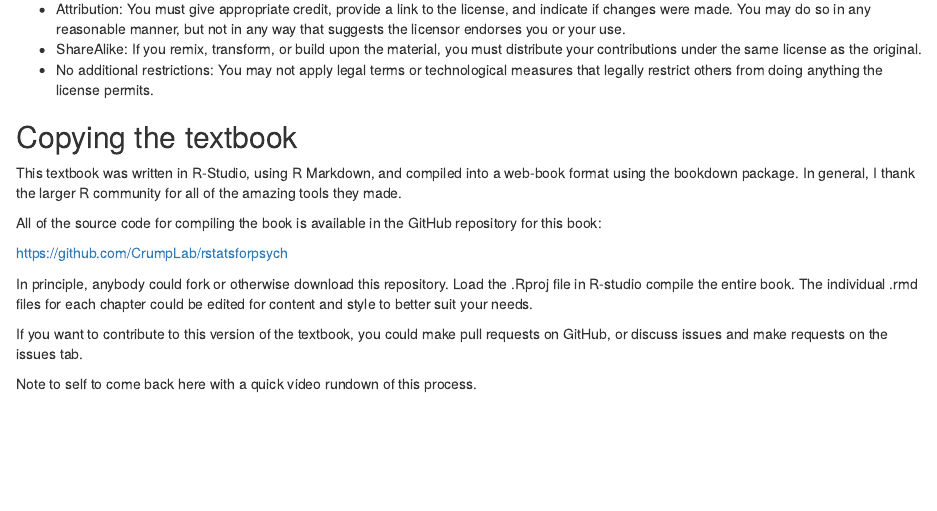
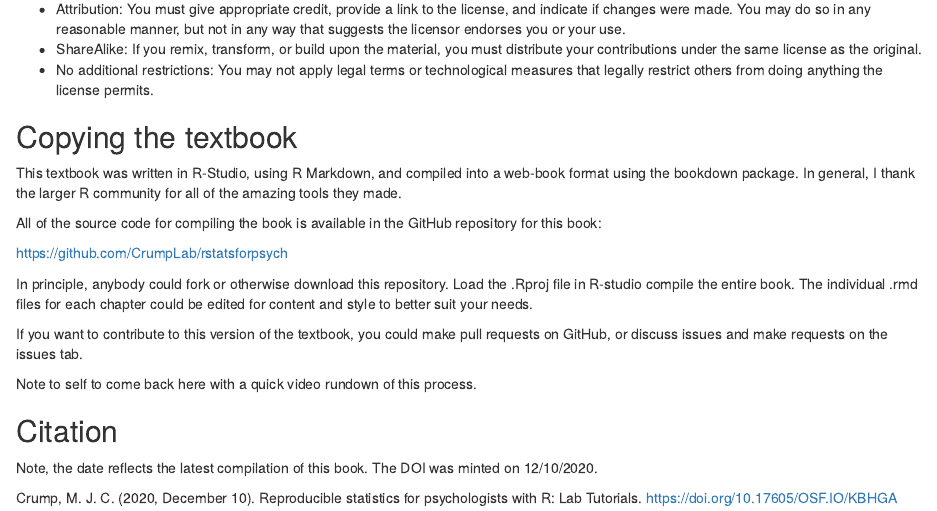
Before and after one commit to CrumpLab/rstatsforpsych, an R Markdown document (Preface.Rmd): the page in a window 1100 px wide, from 1140 px down. Rendered offline with R 4.5, knitr and Pandoc, with nearby package versions; drawn as R Markdown's standard HTML page in place of the format the file asks for; badge pictures from the web are left out.

```diff
--- a/Preface.Rmd
+++ b/Preface.Rmd
@@ -54,3 +56,9 @@
 If you want to contribute to this version of the textbook, you could make pull requests on GitHub, or discuss issues and make requests on the issues tab.
 
 Note to self to come back here with a quick video rundown of this process.
+
+## Citation
+
+Note, the date reflects the latest compilation of this book. The DOI was minted on 12/10/2020.
+
+Crump, M. J. C. (`r format(Sys.Date(), format = "%Y, %B %d")`). Reproducible statistics for psychologists with R: Lab Tutorials. https://doi.org/10.17605/OSF.IO/KBHGA
```
Also changed, not shown: LICENSE.md, docs/Preface.md, docs/reference-keys.txt, Preface.Rmd (2 more changed lines), 1 other file.
